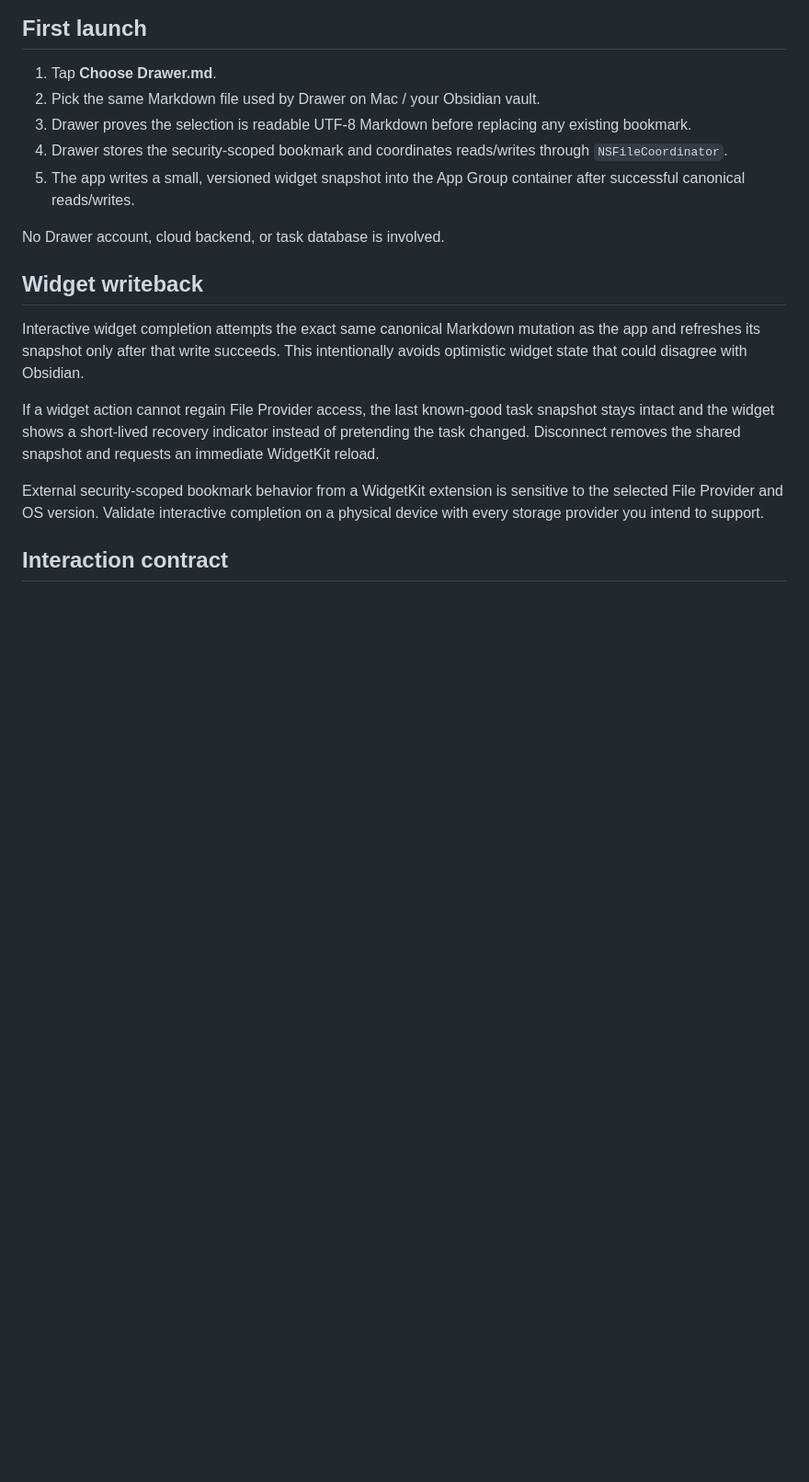
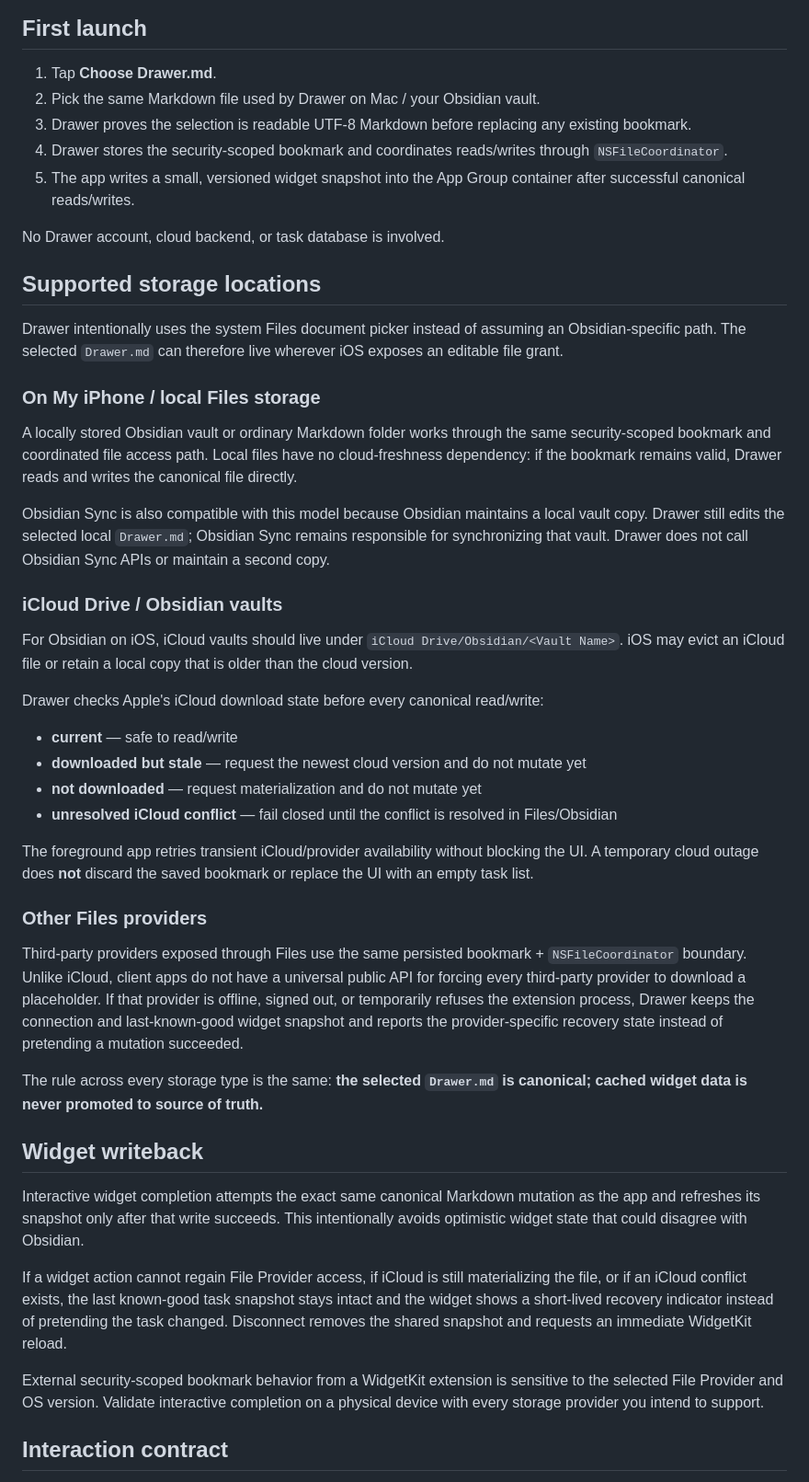
Before and after one commit to Bbrizly/Drawer, a Markdown page: iOS/README.md, the part around one of its changes. Shown at 92% size. GitHub-like rendering; blank space fills up the shorter version.

```diff
--- a/iOS/README.md
+++ b/iOS/README.md
@@ -36,11 +36,40 @@ The project uses automatic signing but does not hard-code a development team so
 
 No Drawer account, cloud backend, or task database is involved.
 
+## Supported storage locations
+
+Drawer intentionally uses the system Files document picker instead of assuming an Obsidian-specific path. The selected `Drawer.md` can therefore live wherever iOS exposes an editable file grant.
+
+### On My iPhone / local Files storage
+
+A locally stored Obsidian vault or ordinary Markdown folder works through the same security-scoped bookmark and coordinated file access path. Local files have no cloud-freshness dependency: if the bookmark remains valid, Drawer reads and writes the canonical file directly.
+
+Obsidian Sync is also compatible with this model because Obsidian maintains a local vault copy. Drawer still edits the selected local `Drawer.md`; Obsidian Sync remains responsible for synchronizing that vault. Drawer does not call Obsidian Sync APIs or maintain a second copy.
+
+### iCloud Drive / Obsidian vaults
+
+For Obsidian on iOS, iCloud vaults should live under `iCloud Drive/Obsidian/<Vault Name>`. iOS may evict an iCloud file or retain a local copy that is older than the cloud version.
+
+Drawer checks Apple's iCloud download state before every canonical read/write:
+
+- **current** — safe to read/write
+- **downloaded but stale** — request the newest cloud version and do not mutate yet
+- **not downloaded** — request materialization and do not mutate yet
+- **unresolved iCloud conflict** — fail closed until the conflict is resolved in Files/Obsidian
+
+The foreground app retries transient iCloud/provider availability without blocking the UI. A temporary cloud outage does **not** discard the saved bookmark or replace the UI with an empty task list.
+
+### Other Files providers
+
+Third-party providers exposed through Files use the same persisted bookmark + `NSFileCoordinator` boundary. Unlike iCloud, client apps do not have a universal public API for forcing every third-party provider to download a placeholder. If that provider is offline, signed out, or temporarily refuses the extension process, Drawer keeps the connection and last-known-good widget snapshot and reports the provider-specific recovery state instead of pretending a mutation succeeded.
+
+The rule across every storage type is the same: **the selected `Drawer.md` is canonical; cached widget data is never promoted to source of truth.**
+
 ## Widget writeback
 
 Interactive widget completion attempts the exact same canonical Markdown mutation as the app and refreshes its snapshot only after that write succeeds. This intentionally avoids optimistic widget state that could disagree with Obsidian.
 
-If a widget action cannot regain File Provider access, the last known-good task snapshot stays intact and the widget shows a short-lived recovery indicator instead of pretending the task changed. Disconnect removes the shared snapshot and requests an immediate WidgetKit reload.
+If a widget action cannot regain File Provider access, if iCloud is still materializing the file, or if an iCloud conflict exists, the last known-good task snapshot stays intact and the widget shows a short-lived recovery indicator instead of pretending the task changed. Disconnect removes the shared snapshot and requests an immediate WidgetKit reload.
 
 External security-scoped bookmark behavior from a WidgetKit extension is sensitive to the selected File Provider and OS version. Validate interactive completion on a physical device with every storage provider you intend to support.
 
```
Also changed, not shown: other parts of iOS/README.md (+24 -6 lines).
